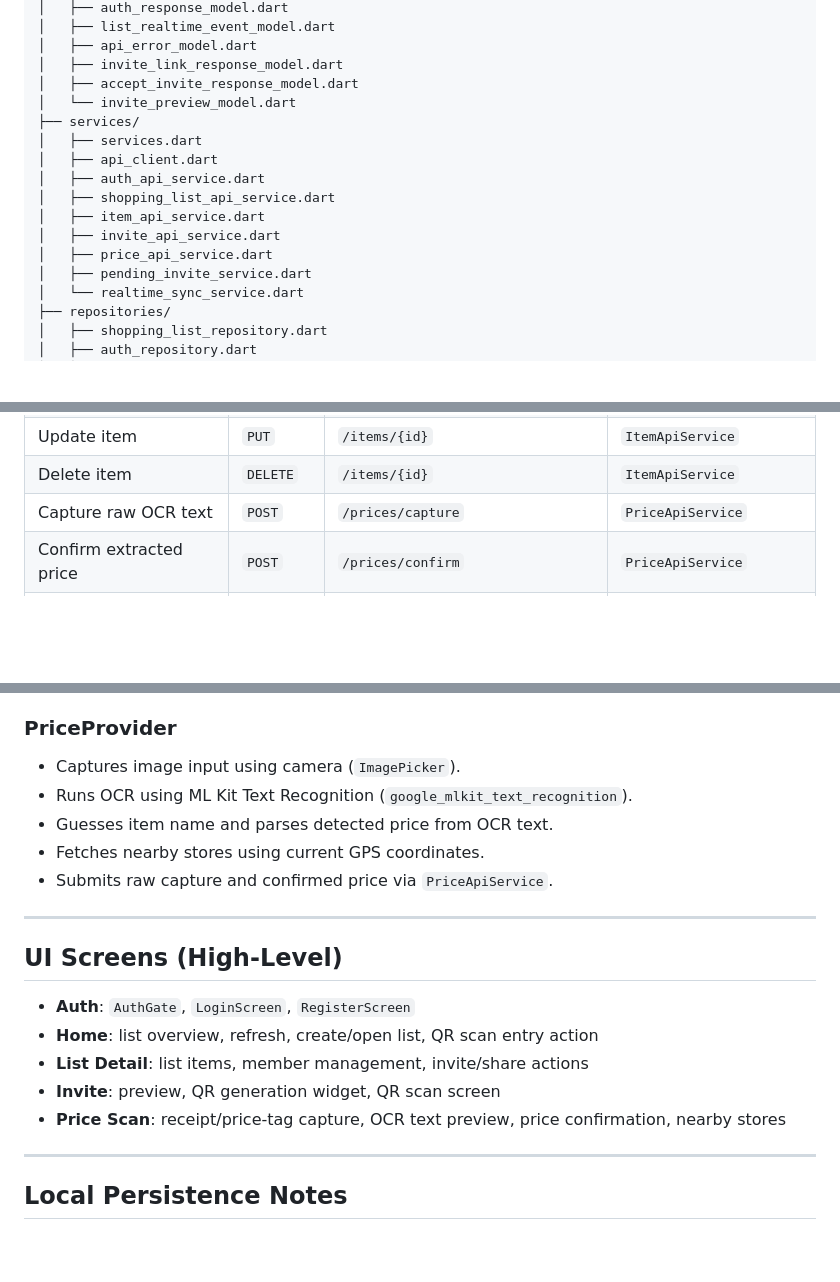
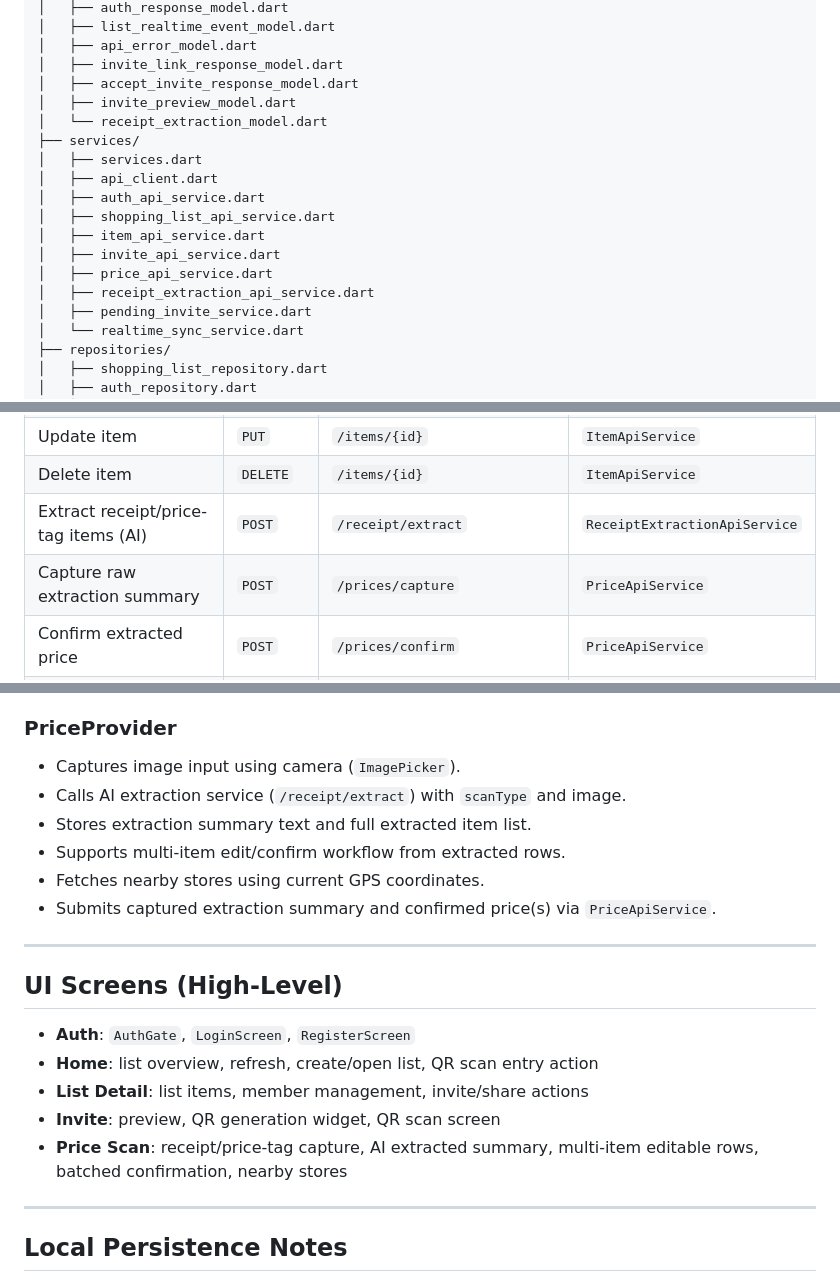
Before and after one commit to paulgmathew/ShareCartFlutterProject, a Markdown page: docs/flutter-app-architecture.md, 3 parts joined by grey strips. Rendered like a GitHub page; blank space fills up the shorter version.

```diff
--- a/docs/flutter-app-architecture.md
+++ b/docs/flutter-app-architecture.md
@@ -46,7 +46,8 @@ lib/
 │   ├── api_error_model.dart
 │   ├── invite_link_response_model.dart
 │   ├── accept_invite_response_model.dart
-│   └── invite_preview_model.dart
+│   ├── invite_preview_model.dart
+│   └── receipt_extraction_model.dart
 ├── services/
 │   ├── services.dart
 │   ├── api_client.dart
@@ -55,6 +56,7 @@ lib/
 │   ├── item_api_service.dart
 │   ├── invite_api_service.dart
 │   ├── price_api_service.dart
+│   ├── receipt_extraction_api_service.dart
 │   ├── pending_invite_service.dart
 │   └── realtime_sync_service.dart
 ├── repositories/
@@ -185,7 +199,8 @@ Implemented backend endpoint coverage:
 | Add item | `POST` | `/lists/{listId}/items` | `ItemApiService` |
 | Update item | `PUT` | `/items/{id}` | `ItemApiService` |
 | Delete item | `DELETE` | `/items/{id}` | `ItemApiService` |
-| Capture raw OCR text | `POST` | `/prices/capture` | `PriceApiService` |
+| Extract receipt/price-tag items (AI) | `POST` | `/receipt/extract` | `ReceiptExtractionApiService` |
+| Capture raw extraction summary | `POST` | `/prices/capture` | `PriceApiService` |
 | Confirm extracted price | `POST` | `/prices/confirm` | `PriceApiService` |
 | Compare submitted price | `POST` | `/prices/compare` | `PriceApiService` |
 | Nearby stores by location | `GET` | `/stores/nearby?lat={lat}&lon={lon}` | `PriceApiService` |
@@ -251,10 +266,11 @@ Implemented backend endpoint coverage:
 ### PriceProvider
 
 - Captures image input using camera (`ImagePicker`).
-- Runs OCR using ML Kit Text Recognition (`google_mlkit_text_recognition`).
-- Guesses item name and parses detected price from OCR text.
+- Calls AI extraction service (`/receipt/extract`) with `scanType` and image.
+- Stores extraction summary text and full extracted item list.
+- Supports multi-item edit/confirm workflow from extracted rows.
 - Fetches nearby stores using current GPS coordinates.
-- Submits raw capture and confirmed price via `PriceApiService`.
+- Submits captured extraction summary and confirmed price(s) via `PriceApiService`.
 
 ---
 
@@ -264,7 +280,7 @@ Implemented backend endpoint coverage:
 - **Home**: list overview, refresh, create/open list, QR scan entry action
 - **List Detail**: list items, member management, invite/share actions
 - **Invite**: preview, QR generation widget, QR scan screen
-- **Price Scan**: receipt/price-tag capture, OCR text preview, price confirmation, nearby stores
+- **Price Scan**: receipt/price-tag capture, AI extracted summary, multi-item editable rows, batched confirmation, nearby stores
 
 ---
 
```
Also changed, not shown: other parts of docs/flutter-app-architecture.md (+26 -13 lines), docs/flutter-Sharecart-AI-services-api-integration-and-changes.md (renamed from docs/flutter-api-integration-and-changes.md).
